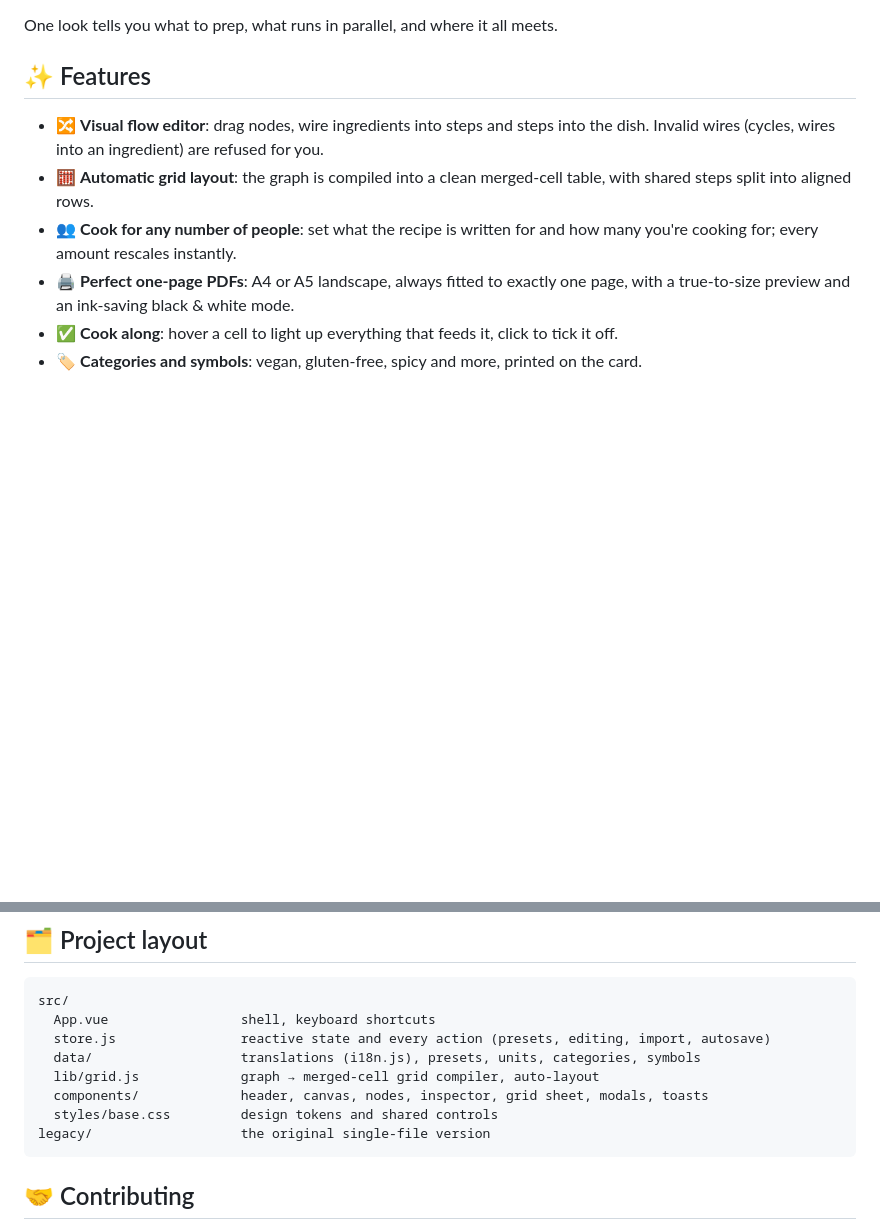
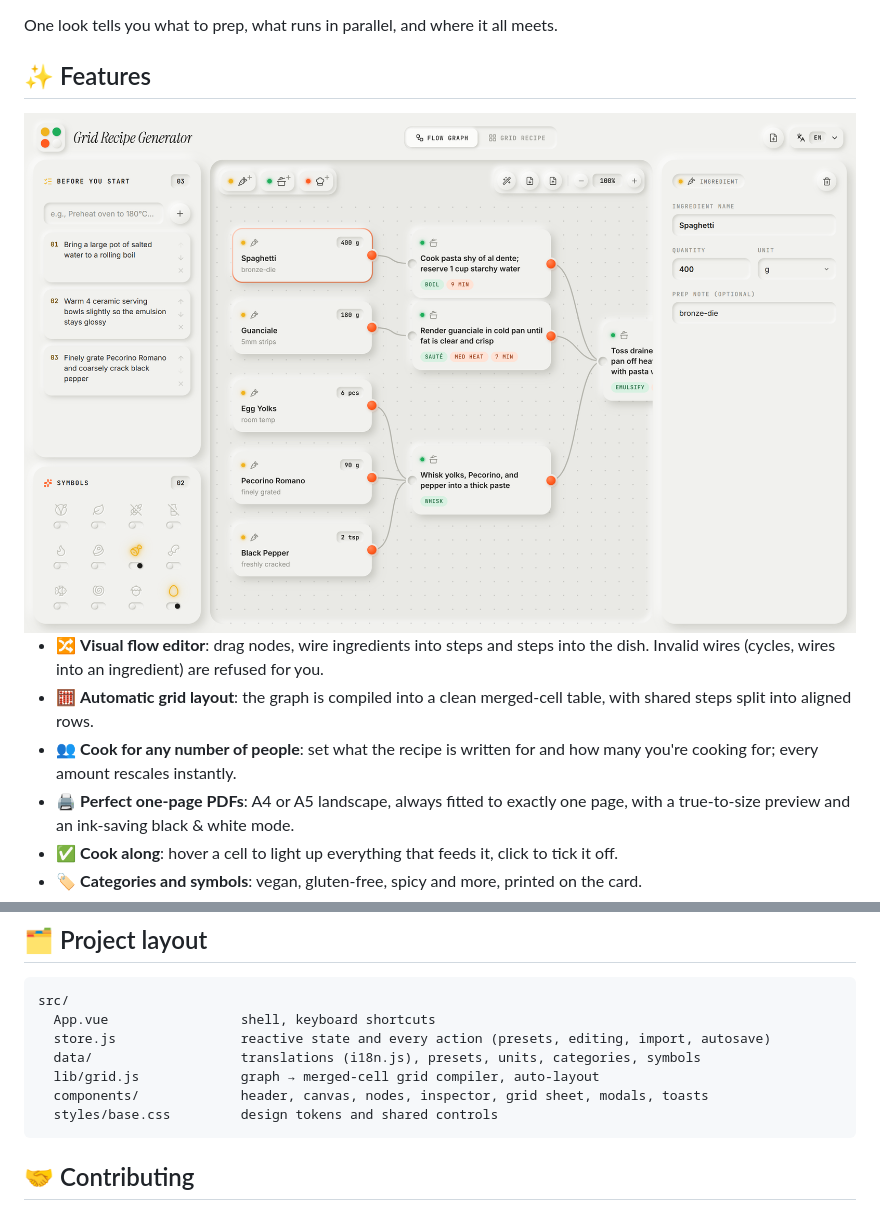
Before and after one commit to ericgozzi/recipe-designer, a Markdown page: README.md, 2 parts joined by grey strips. GitHub-like rendering; pictures changed too: docs/screenshot-flow.png (added); blank space fills up the shorter version.

Commit message:
Add README screenshots and remove legacy single-file version
Co-Authored-By: Claude Opus 5.5 <noreply@anthropic.com>

````diff
--- a/README.md
+++ b/README.md
@@ -44,6 +44,8 @@ together in which step.
 One look tells you what to prep, what runs in parallel, and where it all meets.
 
 ## ✨ Features
+
+<img src="docs/screenshot-flow.png" alt="The flow editor: ingredient nodes wired into cooking steps, with a 'before you start' list and an inspector panel" width="900">
 
 - 🔀 **Visual flow editor**: drag nodes, wire ingredients into steps and steps into the dish.
   Invalid wires (cycles, wires into an ingredient) are refused for you.
@@ -100,7 +102,6 @@ src/
   lib/grid.js             graph → merged-cell grid compiler, auto-layout
   components/             header, canvas, nodes, inspector, grid sheet, modals, toasts
   styles/base.css         design tokens and shared controls
-legacy/                   the original single-file version
 ```
 
 ## 🤝 Contributing
````
Also changed, not shown: other parts of README.md (+1 -1 lines), docs/screenshot-grid.png (added), 1 other file.
